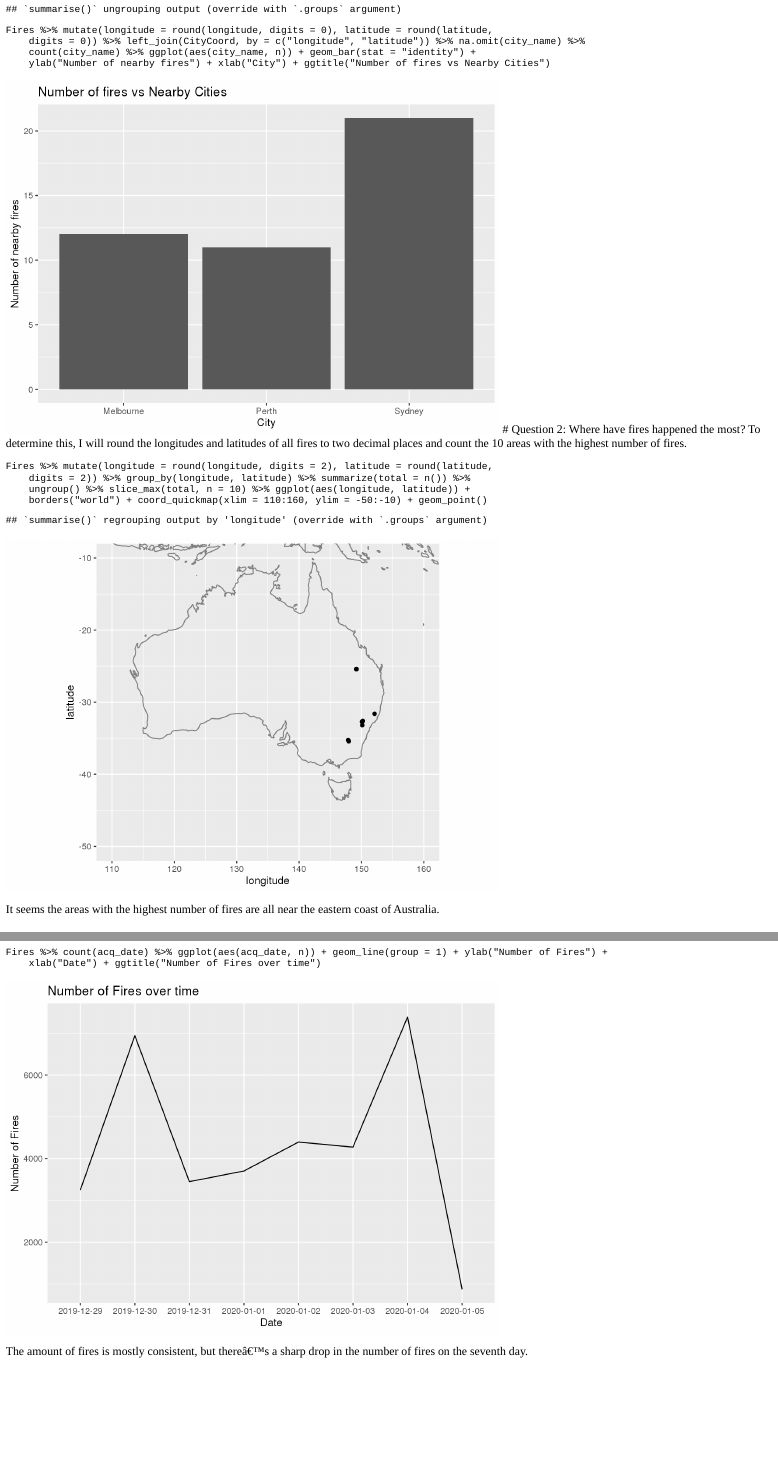
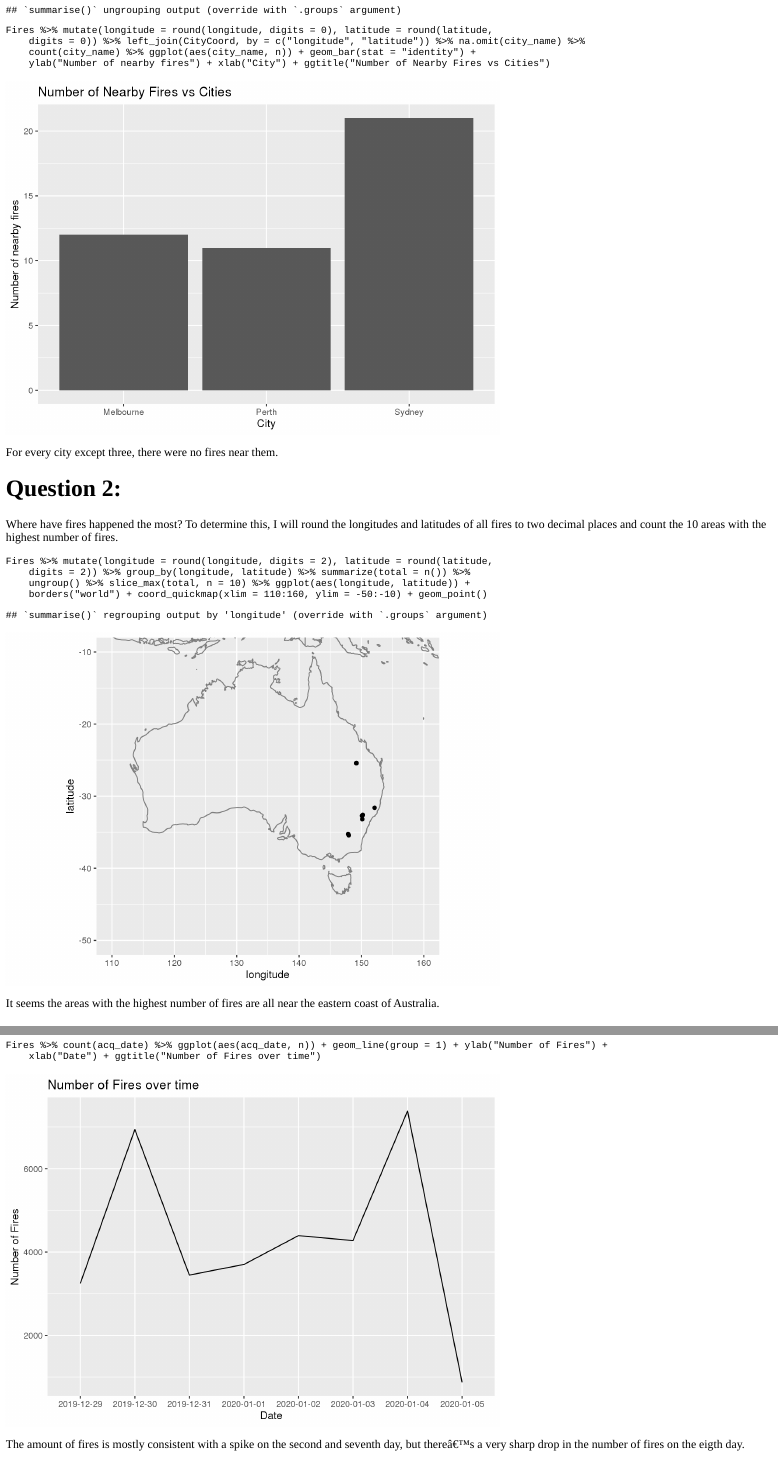
Before and after one commit to CodedBobby/DataProject, an R Markdown document (content/post/2020-12-13-australia-fires/index.Rmd): the page in a window 1100 px wide, from 390 px down before the commit and from 290 px down after it, so that both start at the same text, and a second part further down, joined at a grey line. The pictures show the output file content/post/2020-12-13-australia-fires/index.html that the author committed with the source, opened offline.

Commit message:
Getting there

````diff
--- a/content/post/2020-12-13-australia-fires/index.Rmd
+++ b/content/post/2020-12-13-australia-fires/index.Rmd
@@ -19,7 +19,7 @@ library(dplyr)
 knitr::opts_chunk$set(echo = TRUE, tidy = TRUE)
 ```
 
-```{r}
+```{r, include=FALSE}
 Rainfall<-read.csv(here::here("content","post","2020-12-13-australia-fires","data","rainfall.csv"))
 Temperature<-read.csv(here::here("content","post","2020-12-13-australia-fires","data","temperature.csv"))
 Fires<-read.csv(here::here("content","post","2020-12-13-australia-fires","data","MODIS_C6_Australia_and_New_Zealand_7d.csv"))
@@ -45,8 +45,11 @@ Fires %>%
   geom_bar(stat="identity")+
   ylab("Number of nearby fires")+
   xlab("City")+
-  ggtitle("Number of fires vs Nearby Cities")
+  ggtitle("Number of Nearby Fires vs Cities")
 ```
+
+For every city except three, there were no fires near them.
+
 # Question 2:
 Where have fires happened the most? To determine this, I will round the longitudes and latitudes of all fires to two decimal places and count the 10 areas with the highest number of fires.
 ```{r}
@@ -76,4 +79,4 @@ Fires %>%
   ggtitle("Number of Fires over time")
 ```
 
-The amount of fires is mostly consistent, but there's a sharp drop in the number of fires on the seventh day.
+The amount of fires is mostly consistent with a spike on the second and seventh day, but there's a very sharp drop in the number of fires on the eigth day.
````
Also changed, not shown: content/post/2020-12-10-a-first-post/index.Rmd (+2 -2 lines), content/post/2020-12-10-a-first-post/index.html, content/post/2020-12-13-australia-fires/index.html, content/post/2020-12-13-australia-fires/index_files/figure-html/unnamed-chunk-3-1.png.
